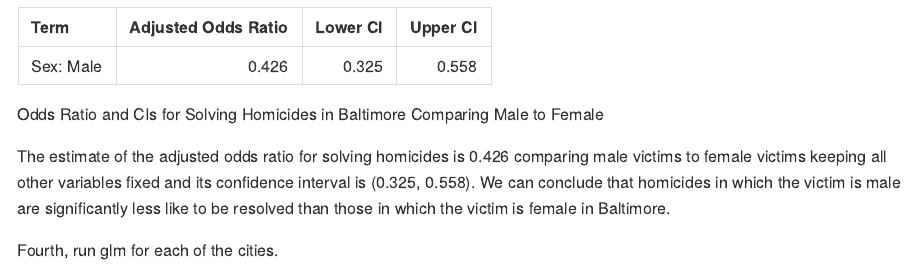
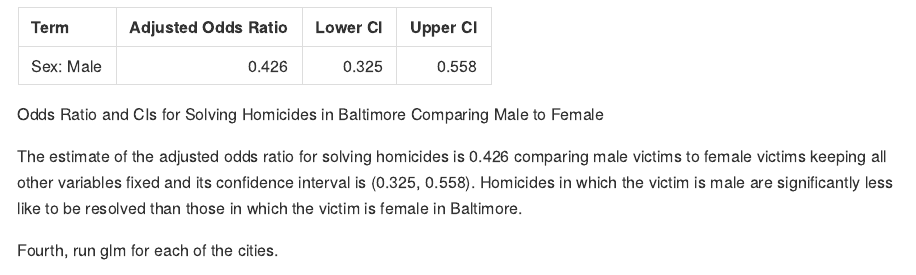
Before and after one commit to yifeixu0306/p8105_hw6_yx2638, an R Markdown document (p8105_hw6_yx2638.Rmd): the page in a window 1100 px wide, from 3800 px down. The pictures show the output file p8105_hw6_yx2638.md that the author committed with the source, drawn offline in the style of GitHub; long lines of code are wrapped.

Commit message:
make some changes

````diff
--- a/p8105_hw6_yx2638.Rmd
+++ b/p8105_hw6_yx2638.Rmd
@@ -132,7 +132,7 @@ fit_summary %>%
 
 ```
 
-The estimate of the adjusted odds ratio for solving homicides is 0.426 comparing male victims to female victims keeping all other variables fixed and its confidence interval is (0.325, 0.558). We can conclude that homicides in which the victim is male are significantly less like to be resolved than those in which the victim is female in Baltimore.
+The estimate of the adjusted odds ratio for solving homicides is 0.426 comparing male victims to female victims keeping all other variables fixed and its confidence interval is (0.325, 0.558). Homicides in which the victim is male are significantly less like to be resolved than those in which the victim is female in Baltimore.
 
 Fourth, run glm for each of the cities.
 
````
Also changed, not shown: p8105_hw6_yx2638.md, p8105_hw6_yx2638_files/figure-gfm/unnamed-chunk-1-1.png, p8105_hw6_yx2638_files/figure-gfm/unnamed-chunk-2-1.png.
